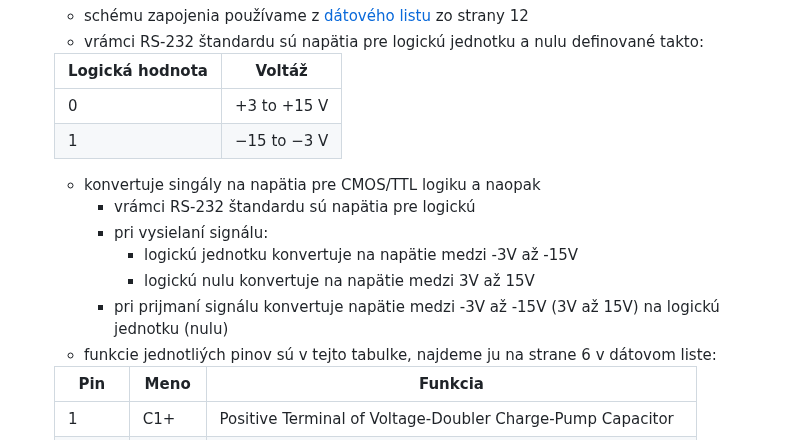
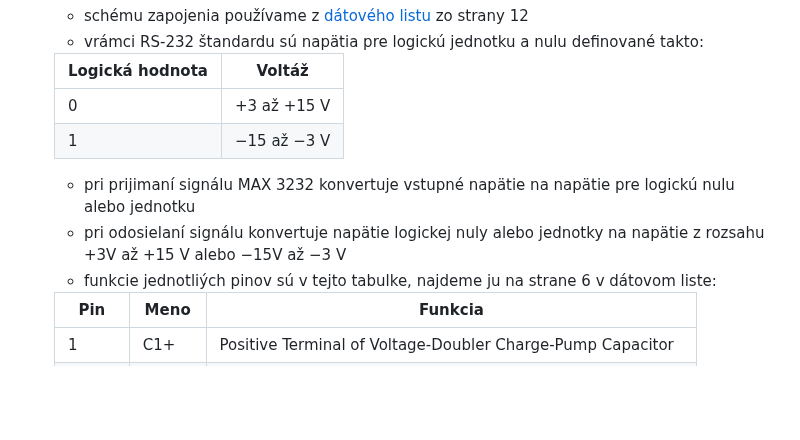
Before and after one commit to ostertag/UACS, a Markdown page: rs-232_interface/README.md, the part around the change. Drawn GitHub-style; blank space fills up the shorter version.

```diff
--- a/rs-232_interface/README.md
+++ b/rs-232_interface/README.md
@@ -25,15 +25,11 @@ Naša [schéma](rs-232_schematic.kicad_sch) sa skladá z dvoch komponentov:
 
     |Logická hodnota| Voltáž|
     |---------------|-------|
-    |  0    |+3 to +15 V |
-    |  1    |−15 to −3 V |
+    |  0    |+3 až +15 V |
+    |  1    |−15 až −3 V |
 
-  -  konvertuje singály na napätia pre CMOS/TTL logiku a naopak
-     -  vrámci RS-232 štandardu sú napätia pre logickú
-     -  pri vysielaní signálu:
-        -  logickú jednotku konvertuje na napätie medzi -3V až -15V
-        -  logickú nulu konvertuje na napätie medzi 3V až 15V
-     -  pri prijmaní signálu konvertuje napätie medzi -3V až -15V (3V až 15V) na logickú jednotku (nulu)
+  -  pri prijimaní signálu MAX 3232 konvertuje vstupné napätie na napätie pre logickú nulu alebo jednotku
+  -  pri odosielaní signálu konvertuje napätie logickej nuly alebo jednotky na napätie z rozsahu +3V až +15 V alebo −15V až −3 V
   -  funkcie jednotliých pinov sú v tejto tabulke, najdeme ju na strane 6 v dátovom liste:
 
     |Pin|Meno|Funkcia|
```
